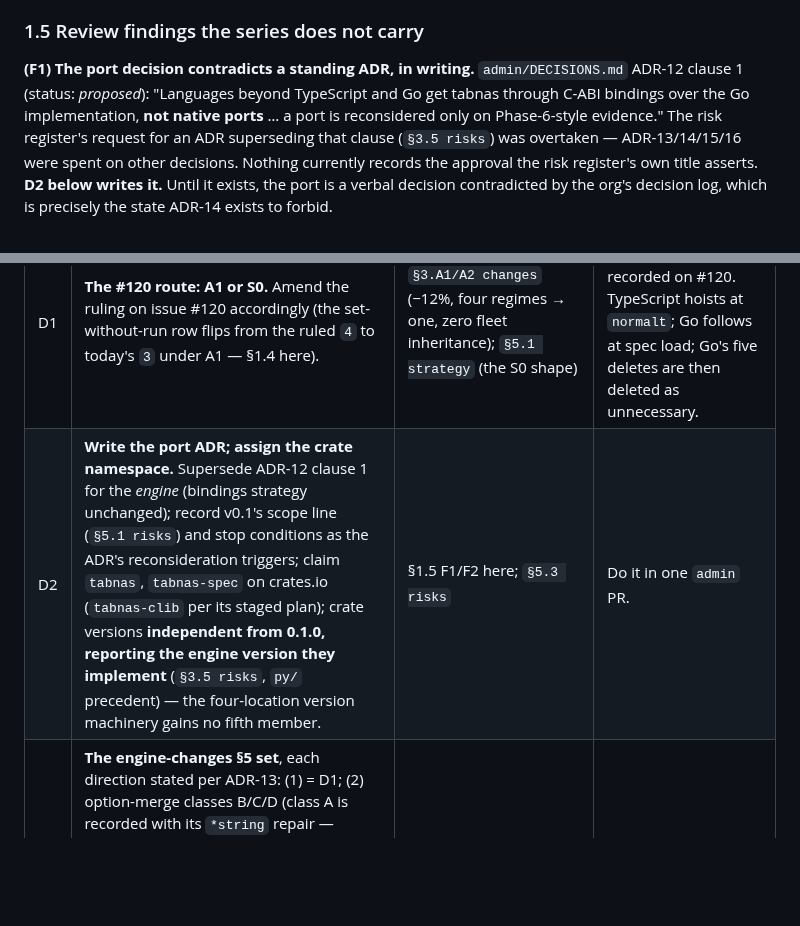
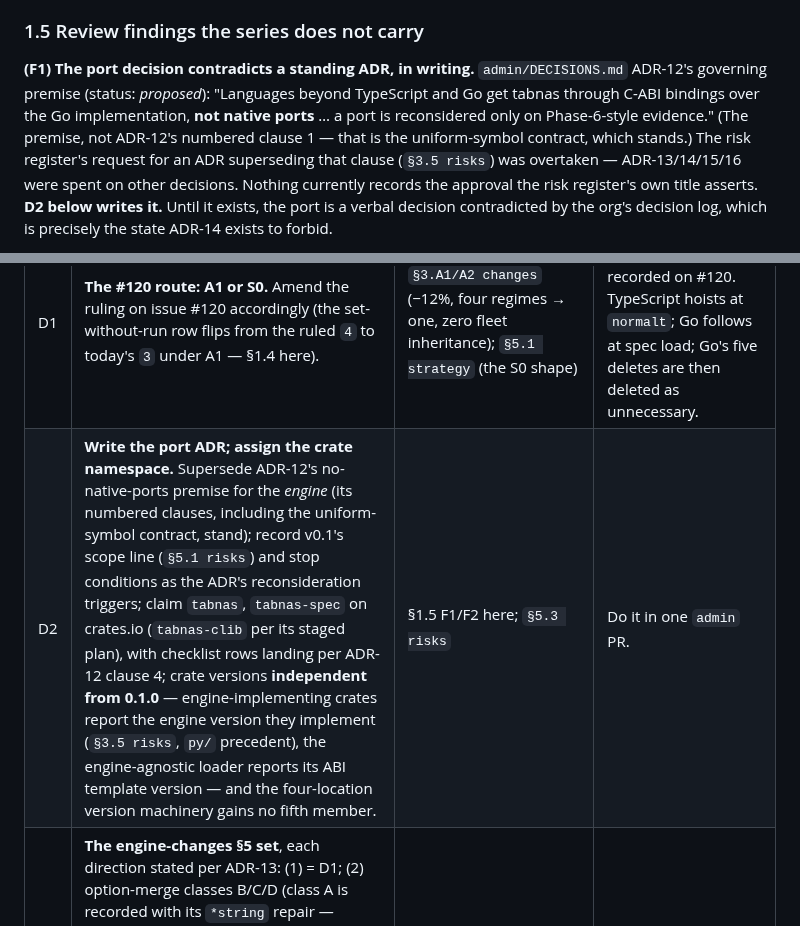
Before and after one commit to tabnas/parser, a Markdown page: doc/rust-port-implementation-plan.md, 2 parts joined by grey strips. GitHub-like rendering; blank space fills up the shorter version.

Commit message:
docs(plan): ADR-12 supersession names the premise, not clause 1
Review on the ADR-17 PR caught the mislabel: ADR-12's no-native-ports
rule is its unnumbered preamble; numbered clause 1 is the uniform-symbol
contract, which the port ADR preserves. Also scopes D2's versioning line
to match the corrected ADR (engine crates report the engine version, the
engine-agnostic loader reports its ABI template version) and notes the
checklist-row coupling.

Co-Authored-By: Claude <noreply@anthropic.com>
Claude-Session: https://claude.ai/code/session_01ULexfoWvYXQJnmTdJxMPh4

```diff
--- a/doc/rust-port-implementation-plan.md
+++ b/doc/rust-port-implementation-plan.md
@@ -169,10 +169,11 @@ three engines.
 ### 1.5 Review findings the series does not carry
 
 **(F1) The port decision contradicts a standing ADR, in writing.**
-`admin/DECISIONS.md` ADR-12 clause 1 (status: *proposed*): "Languages
-beyond TypeScript and Go get tabnas through C-ABI bindings over the Go
-implementation, **not native ports** … a port is reconsidered only on
-Phase-6-style evidence." The risk register's request for an ADR
+`admin/DECISIONS.md` ADR-12's governing premise (status: *proposed*):
+"Languages beyond TypeScript and Go get tabnas through C-ABI bindings
+over the Go implementation, **not native ports** … a port is
+reconsidered only on Phase-6-style evidence." (The premise, not ADR-12's
+numbered clause 1 — that is the uniform-symbol contract, which stands.) The risk register's request for an ADR
 superseding that clause (`§3.5 risks`) was overtaken — ADR-13/14/15/16
 were spent on other decisions. Nothing currently records the approval
 the risk register's own title asserts. **D2 below writes it.** Until it
@@ -245,7 +246,7 @@ than defaulting to a port.
 | # | Decision | Evidence | Recommendation |
 |---|---|---|---|
 | D1 | **The #120 route: A1 or S0.** Amend the ruling on issue #120 accordingly (the set-without-run row flips from the ruled `4` to today's `3` under A1 — §1.4 here). | `§3.A1/A2 changes` (−12%, four regimes → one, zero fleet inheritance); `§5.1 strategy` (the S0 shape) | **DECIDED 2026-08-21: A1**, amendment recorded on #120. TypeScript hoists at `normalt`; Go follows at spec load; Go's five deletes are then deleted as unnecessary. |
-| D2 | **Write the port ADR; assign the crate namespace.** Supersede ADR-12 clause 1 for the *engine* (bindings strategy unchanged); record v0.1's scope line (`§5.1 risks`) and stop conditions as the ADR's reconsideration triggers; claim `tabnas`, `tabnas-spec` on crates.io (`tabnas-clib` per its staged plan); crate versions **independent from 0.1.0, reporting the engine version they implement** (`§3.5 risks`, `py/` precedent) — the four-location version machinery gains no fifth member. | §1.5 F1/F2 here; `§5.3 risks` | Do it in one `admin` PR. |
+| D2 | **Write the port ADR; assign the crate namespace.** Supersede ADR-12's no-native-ports premise for the *engine* (its numbered clauses, including the uniform-symbol contract, stand); record v0.1's scope line (`§5.1 risks`) and stop conditions as the ADR's reconsideration triggers; claim `tabnas`, `tabnas-spec` on crates.io (`tabnas-clib` per its staged plan), with checklist rows landing per ADR-12 clause 4; crate versions **independent from 0.1.0** — engine-implementing crates report the engine version they implement (`§3.5 risks`, `py/` precedent), the engine-agnostic loader reports its ABI template version — and the four-location version machinery gains no fifth member. | §1.5 F1/F2 here; `§5.3 risks` | Do it in one `admin` PR. |
 | D3 | **The engine-changes §5 set**, each direction stated per ADR-13: (1) = D1; (2) option-merge classes B/C/D (class A is recorded with its `*string` repair — schedule the breaking bump per the DIVERGENCE.md note); (3) `Lex.next` IGNORE filtering — direction: Go moves, **with the `@tabnas/c` three-line filter landing in the same commit** (`§5.3 changes`); (4) C1 loud-or-silent; (5) `RuleDone` payload resolved-vs-static (zero subscribers exist; pick TS's resolved and pin); (6) `e`/`h` order (adopt Go's straight-line order, one TS assertion moves, shared fixture + DIVERGENCE row); (7) **continuations divergence — now LSP-blocking** (§1.5 F3 here); (8) matcher state slot (defer unless concurrent `parse(&self)` is a stated requirement — `yaml`'s 13 closure variables are the cost). | `§5 changes` | Rule (2)(3)(5)(6)(7) now — five of the six are free today and stop being free the moment a consumer exists. |
 | D4 | **#130: the serialized-options leaf set S**, folding #142 (`rewind.history <= 0`: TS retain-nothing vs Go unbounded — on the DoS bound itself), #143 (ill-typed leaves: TS crashes, Go drops silently), #144 (`history: null` → `Infinity`). One ruling naming S, an exhaustiveness test over `Options` in both runtimes failing on any leaf not in S and not handled, and `Option<usize>`/`None`-is-unbounded as the Rust shape. | `§2.2 risks`; issues #130/#142/#143/#144 | Rule now; 1–2 days to land; genuinely blocks M2a. |
 | D5 | **Resourcing.** A named second maintainer with Rust ownership, or a written support tier ("the crate may lag arbitrarily; it reports the engine version it implements"). | `§8.4 feasibility`; `§1.1 risks` item 2 | Must be answered in the D2 ADR — it is the only register item engineering cannot retire. |
```
